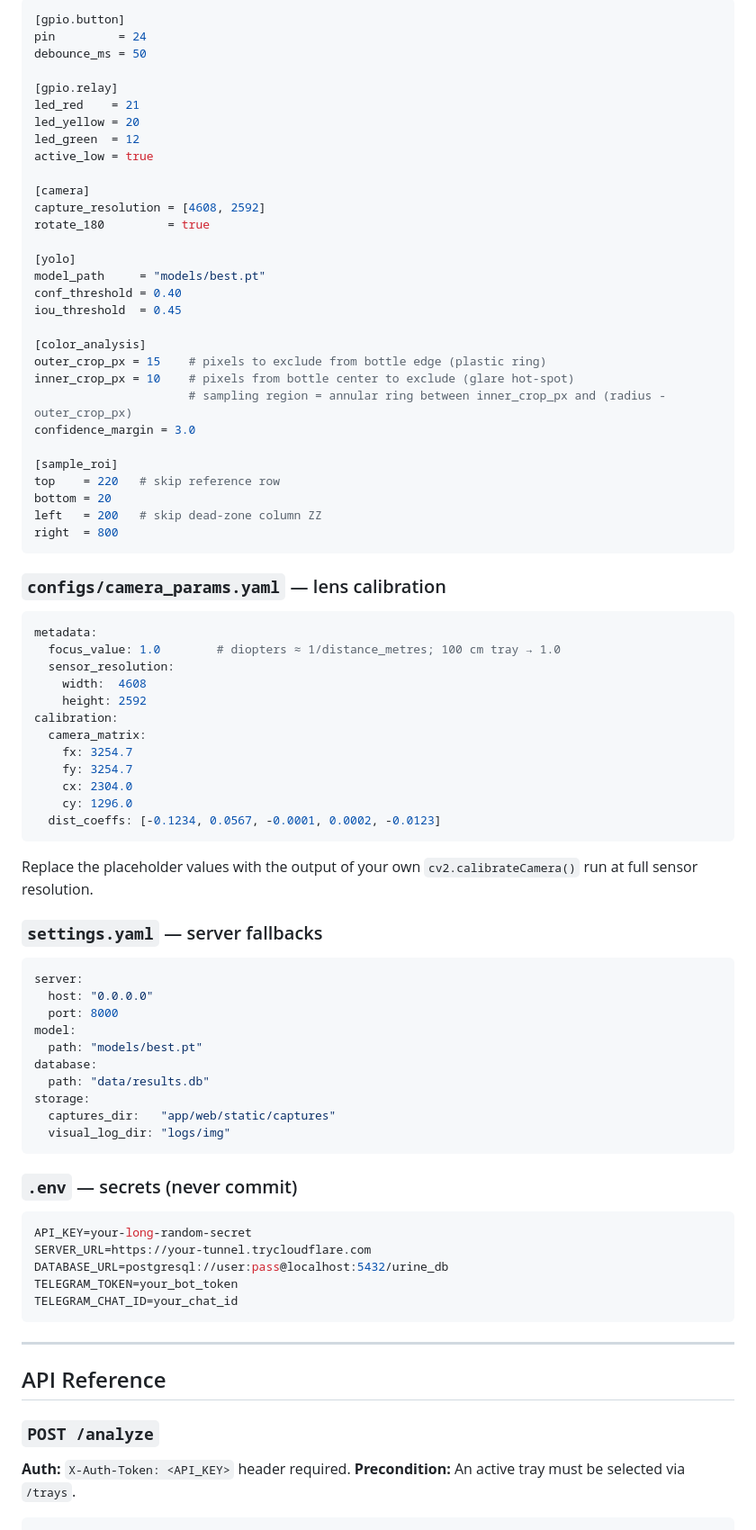
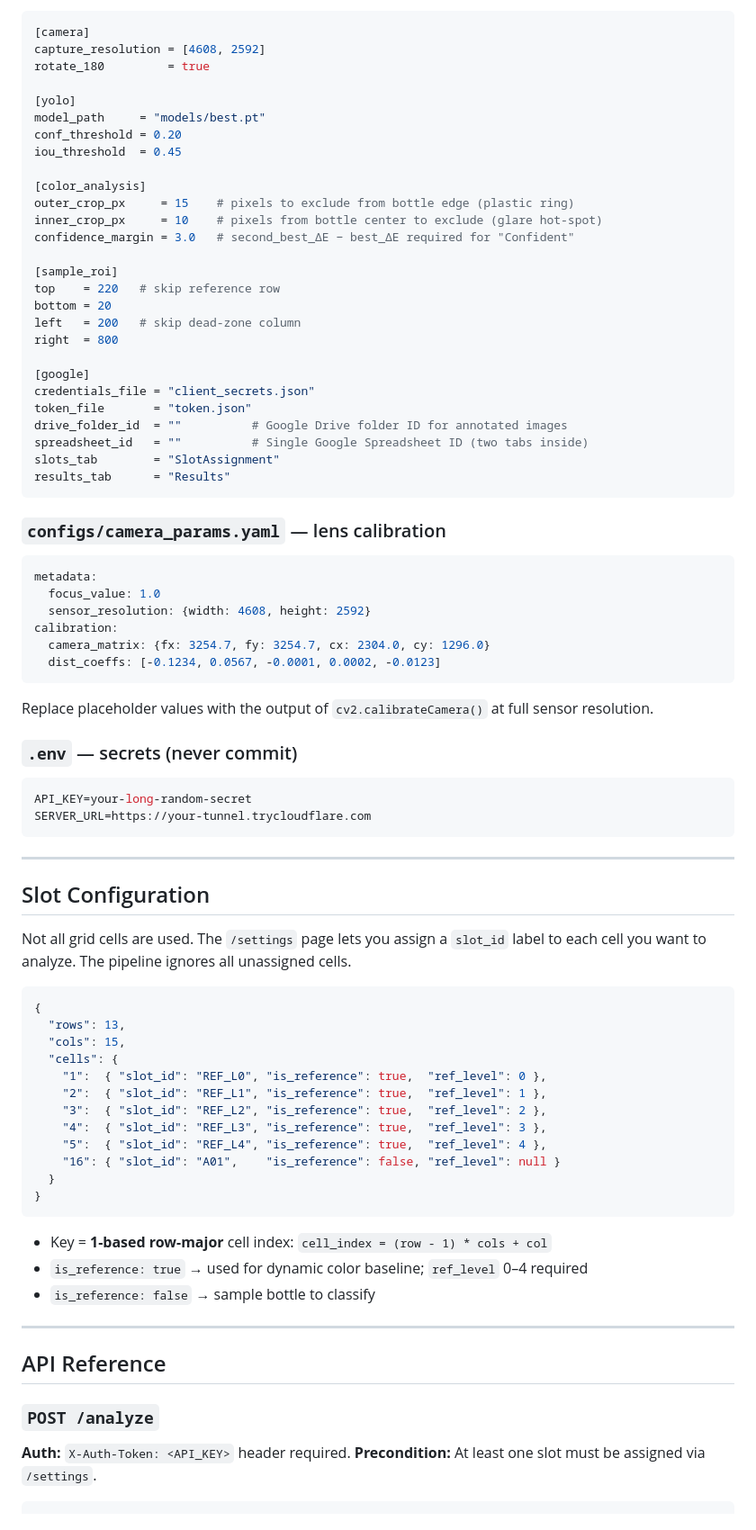
Before and after one commit to worachot-n/urine-color-analysis, a Markdown page: README.md, the part around one of its changes. Shown at 90% size. Drawn GitHub-style.

````diff
--- a/README.md
+++ b/README.md
@@ -161,80 +145,78 @@ uv run main.py --role client
 
 ```toml
-[gpio.button]
-pin         = 24
-debounce_ms = 50
-
-[gpio.relay]
-led_red    = 21
-led_yellow = 20
-led_green  = 12
-active_low = true
-
 [camera]
 capture_resolution = [4608, 2592]
 rotate_180         = true
 
 [yolo]
 model_path     = "models/best.pt"
-conf_threshold = 0.40
+conf_threshold = 0.20
 iou_threshold  = 0.45
 
 [color_analysis]
-outer_crop_px = 15    # pixels to exclude from bottle edge (plastic ring)
-inner_crop_px = 10    # pixels from bottle center to exclude (glare hot-spot)
-                      # sampling region = annular ring between inner_crop_px and (radius - outer_crop_px)
-confidence_margin = 3.0
+outer_crop_px     = 15    # pixels to exclude from bottle edge (plastic ring)
+inner_crop_px     = 10    # pixels from bottle center to exclude (glare hot-spot)
+confidence_margin = 3.0   # second_best_ΔE − best_ΔE required for "Confident"
 
 [sample_roi]
 top    = 220   # skip reference row
 bottom = 20
-left   = 200   # skip dead-zone column ZZ
+left   = 200   # skip dead-zone column
 right  = 800
+
+[google]
+credentials_file = "client_secrets.json"
+token_file       = "token.json"
+drive_folder_id  = ""          # Google Drive folder ID for annotated images
+spreadsheet_id   = ""          # Single Google Spreadsheet ID (two tabs inside)
+slots_tab        = "SlotAssignment"
+results_tab      = "Results"
 ```
 
 ### `configs/camera_params.yaml` — lens calibration
 
 ```yaml
 metadata:
-  focus_value: 1.0        # diopters ≈ 1/distance_metres; 100 cm tray → 1.0
-  sensor_resolution:
-    width:  4608
-    height: 2592
+  focus_value: 1.0
+  sensor_resolution: {width: 4608, height: 2592}
 calibration:
-  camera_matrix:
-    fx: 3254.7
-    fy: 3254.7
-    cx: 2304.0
-    cy: 1296.0
+  camera_matrix: {fx: 3254.7, fy: 3254.7, cx: 2304.0, cy: 1296.0}
   dist_coeffs: [-0.1234, 0.0567, -0.0001, 0.0002, -0.0123]
 ```
 
-Replace the placeholder values with the output of your own `cv2.calibrateCamera()` run at full sensor resolution.
-
-### `settings.yaml` — server fallbacks
-
-```yaml
-server:
-  host: "0.0.0.0"
-  port: 8000
-model:
-  path: "models/best.pt"
-database:
-  path: "data/results.db"
-storage:
-  captures_dir:   "app/web/static/captures"
-  visual_log_dir: "logs/img"
-```
+Replace placeholder values with the output of `cv2.calibrateCamera()` at full sensor resolution.
 
 ### `.env` — secrets (never commit)
 
 ```env
 API_KEY=your-long-random-secret
 SERVER_URL=https://your-tunnel.trycloudflare.com
-DATABASE_URL=postgresql://user:pass@localhost:5432/urine_db
-TELEGRAM_TOKEN=your_bot_token
-TELEGRAM_CHAT_ID=your_chat_id
 ```
+
+---
+
+## Slot Configuration
+
+Not all grid cells are used. The `/settings` page lets you assign a `slot_id` label to each cell you want to analyze. The pipeline ignores all unassigned cells.
+
+```json
+{
+  "rows": 13,
+  "cols": 15,
+  "cells": {
+    "1":  { "slot_id": "REF_L0", "is_reference": true,  "ref_level": 0 },
+    "2":  { "slot_id": "REF_L1", "is_reference": true,  "ref_level": 1 },
+    "3":  { "slot_id": "REF_L2", "is_reference": true,  "ref_level": 2 },
+    "4":  { "slot_id": "REF_L3", "is_reference": true,  "ref_level": 3 },
+    "5":  { "slot_id": "REF_L4", "is_reference": true,  "ref_level": 4 },
+    "16": { "slot_id": "A01",    "is_reference": false, "ref_level": null }
+  }
+}
+```
+
+- Key = **1-based row-major** cell index: `cell_index = (row - 1) * cols + col`
+- `is_reference: true` → used for dynamic color baseline; `ref_level` 0–4 required
+- `is_reference: false` → sample bottle to classify
 
 ---
 
@@ -243,7 +225,7 @@ TELEGRAM_CHAT_ID=your_chat_id
 ### `POST /analyze`
 
 **Auth:** `X-Auth-Token: <API_KEY>` header required.
-**Precondition:** An active tray must be selected via `/trays`.
+**Precondition:** At least one slot must be assigned via `/settings`.
 
 ```json
 {
````
Also changed, not shown: other parts of README.md (+199 -261 lines).
